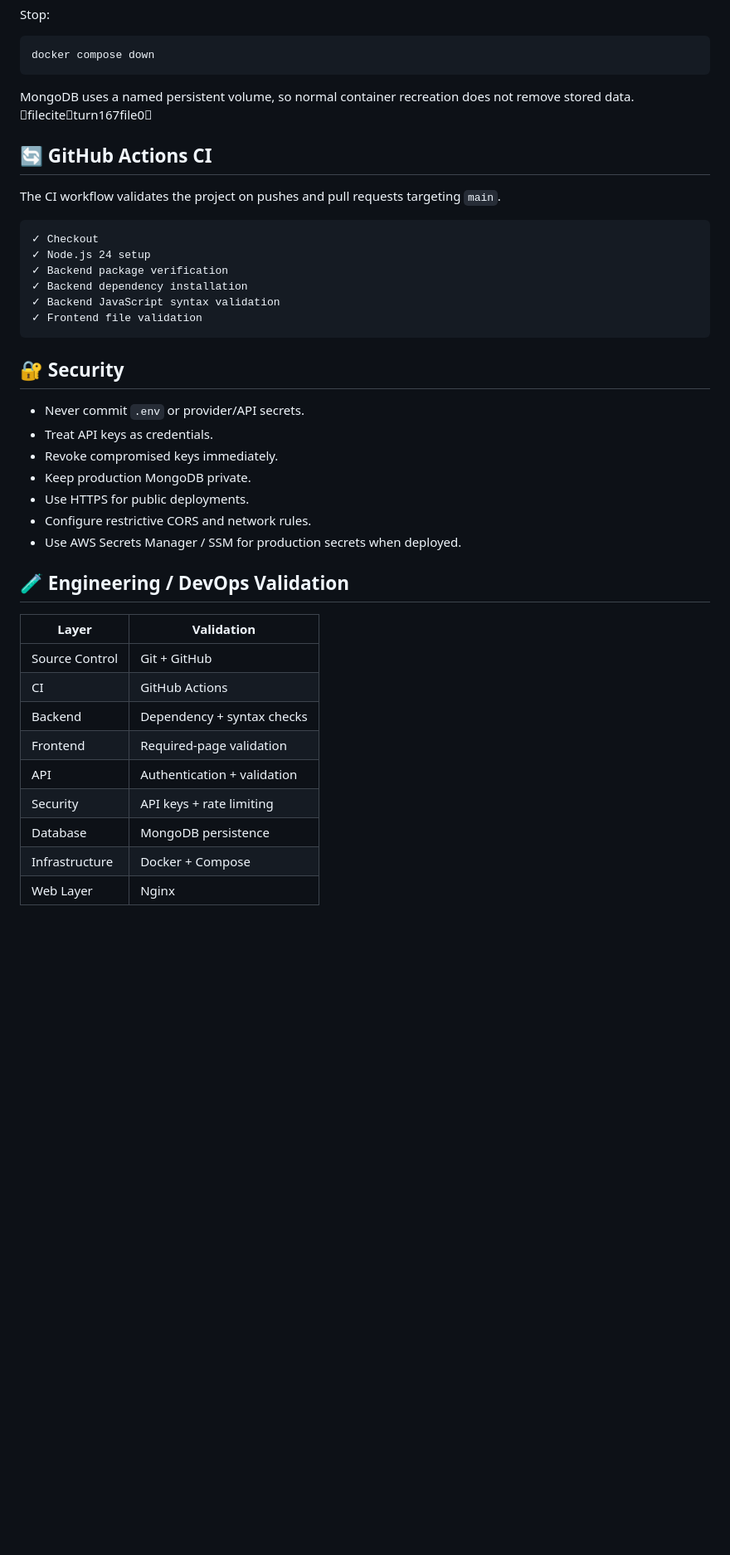
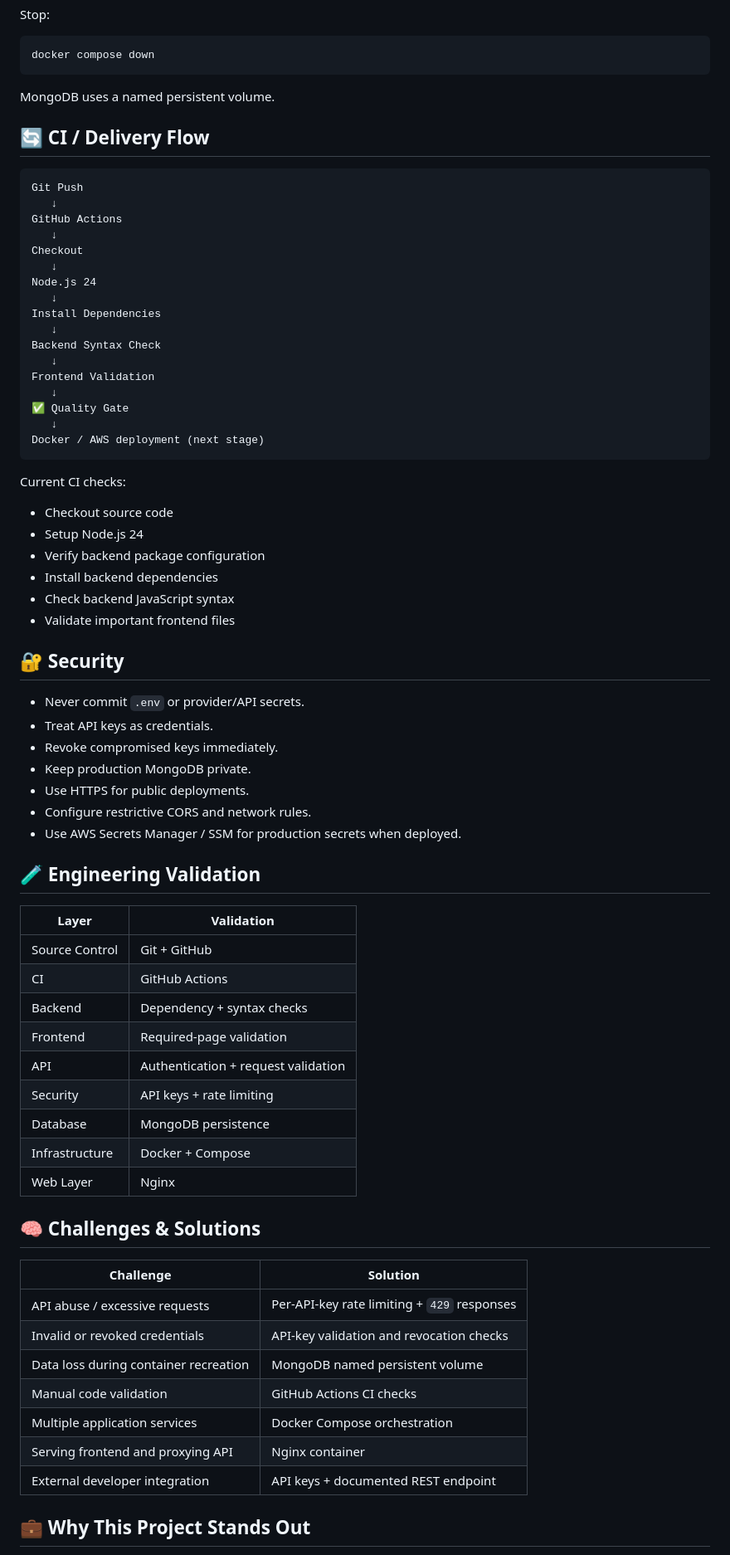
Before and after one commit to nitindrathod4-alt/CloudplusAI, a Markdown page: README.md, the part around one of its changes. Shown at 83% size. Rendered like a GitHub page; blank space fills up the shorter version.

Commit message:
docs: add CI flow, challenges and interview-ready README sections

````diff
--- a/README.md
+++ b/README.md
@@ -204,20 +205,38 @@ Stop:
 docker compose down
 ```
 
-MongoDB uses a named persistent volume, so normal container recreation does not remove stored data. fileciteturn167file0
+MongoDB uses a named persistent volume.
 
-## 🔄 GitHub Actions CI
-
-The CI workflow validates the project on pushes and pull requests targeting `main`.
+## 🔄 CI / Delivery Flow
 
 ```text
-✓ Checkout
-✓ Node.js 24 setup
-✓ Backend package verification
-✓ Backend dependency installation
-✓ Backend JavaScript syntax validation
-✓ Frontend file validation
+Git Push
+   ↓
+GitHub Actions
+   ↓
+Checkout
+   ↓
+Node.js 24
+   ↓
+Install Dependencies
+   ↓
+Backend Syntax Check
+   ↓
+Frontend Validation
+   ↓
+✅ Quality Gate
+   ↓
+Docker / AWS deployment (next stage)
 ```
+
+Current CI checks:
+
+- Checkout source code
+- Setup Node.js 24
+- Verify backend package configuration
+- Install backend dependencies
+- Check backend JavaScript syntax
+- Validate important frontend files
 
 ## 🔐 Security
 
@@ -229,7 +248,7 @@ The CI workflow validates the project on pushes and pull requests targeting `mai
 - Configure restrictive CORS and network rules.
 - Use AWS Secrets Manager / SSM for production secrets when deployed.
 
-## 🧪 Engineering / DevOps Validation
+## 🧪 Engineering Validation
 
 | Layer | Validation |
 |---|---|
@@ -237,8 +256,23 @@ The CI workflow validates the project on pushes and pull requests targeting `mai
 | CI | GitHub Actions |
 | Backend | Dependency + syntax checks |
 | Frontend | Required-page validation |
-| API | Authentication + validation |
+| API | Authentication + request validation |
 | Security | API keys + rate limiting |
 | Database | MongoDB persistence |
 | Infrastructure | Docker + Compose |
 | Web Layer | Nginx |
+
+## 🧠 Challenges & Solutions
+
+| Challenge | Solution |
+|---|---|
+| API abuse / excessive requests | Per-API-key rate limiting + `429` responses |
+| Invalid or revoked credentials | API-key validation and revocation checks |
+| Data loss during container recreation | MongoDB named persistent volume |
+| Manual code validation | GitHub Actions CI checks |
+| Multiple application services | Docker Compose orchestration |
+| Serving frontend and proxying API | Nginx container |
+| External developer integration | API keys + documented REST endpoint |
+
+## 💼 Why This Project Stands Out
+
````
Also changed, not shown: other parts of README.md (+127 -101 lines).
